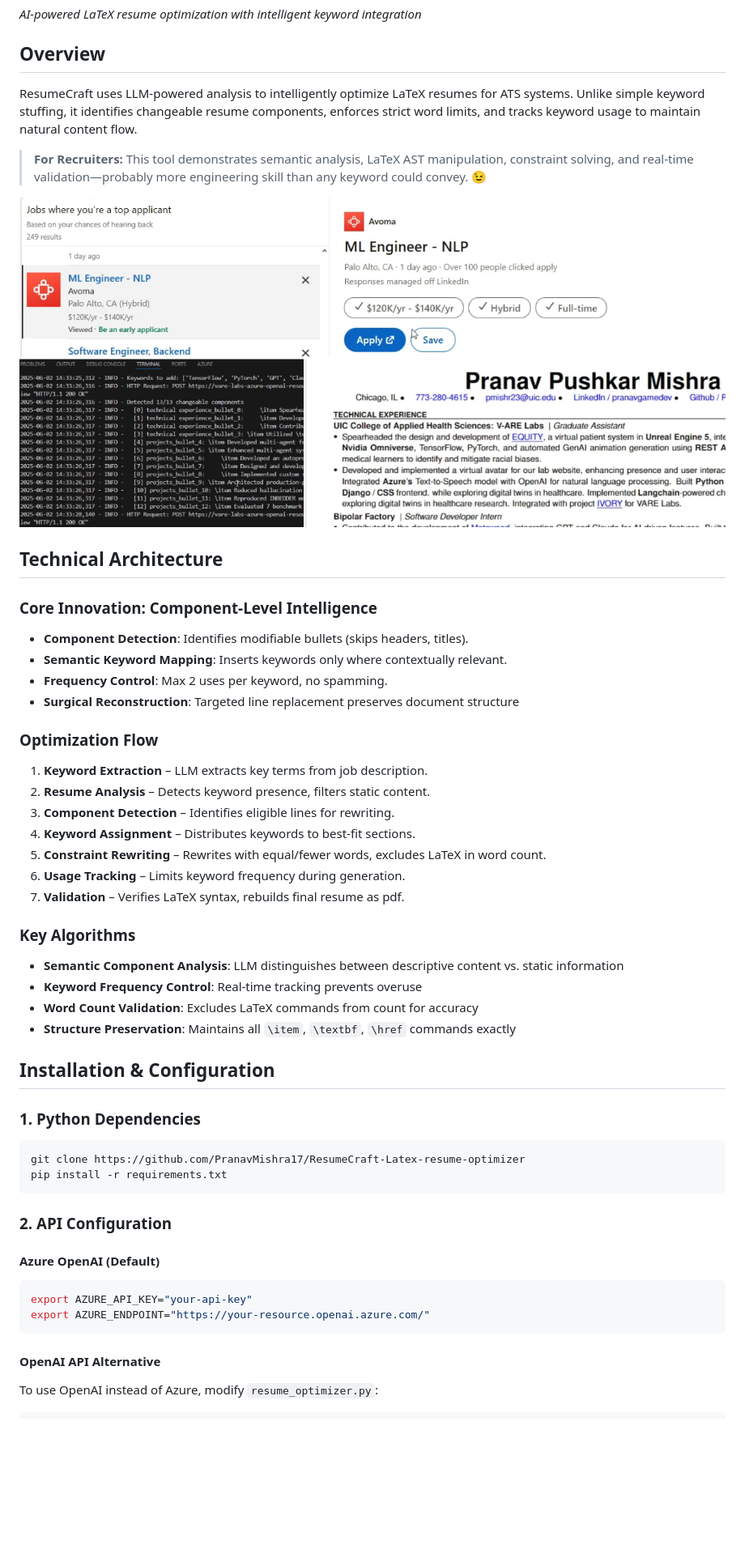
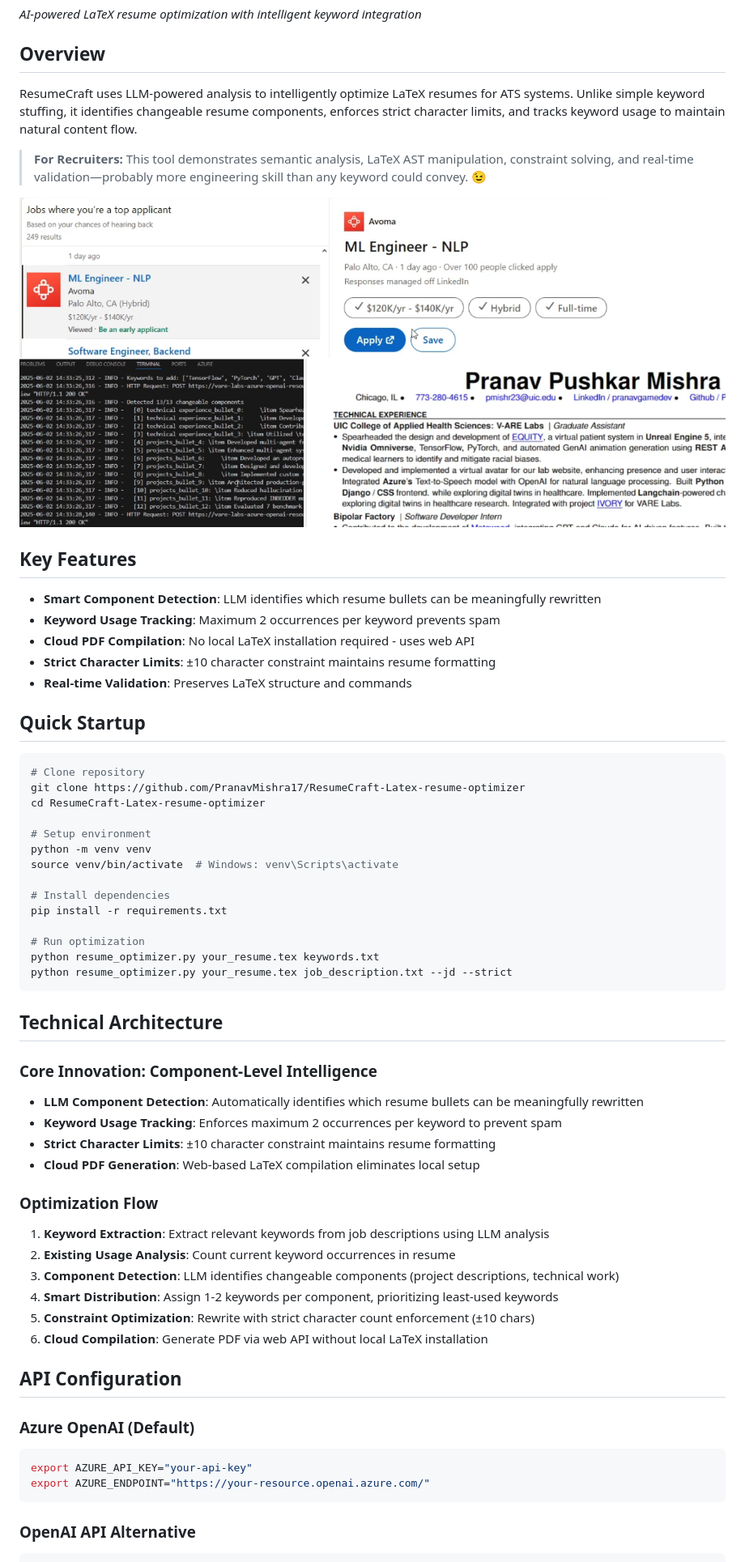
Before and after one commit to PranavMishra17/ResumeCraft-Latex-resume-optimizer, a Markdown page: readme.md, the part around one of its changes. Shown at 81% size. Drawn GitHub-style; blank space fills up the shorter version.

````diff
--- a/readme.md
+++ b/readme.md
@@ -4,53 +4,62 @@
 
 ## Overview
 
-ResumeCraft uses LLM-powered analysis to intelligently optimize LaTeX resumes for ATS systems. Unlike simple keyword stuffing, it identifies changeable resume components, enforces strict word limits, and tracks keyword usage to maintain natural content flow.
+ResumeCraft uses LLM-powered analysis to intelligently optimize LaTeX resumes for ATS systems. Unlike simple keyword stuffing, it identifies changeable resume components, enforces strict character limits, and tracks keyword usage to maintain natural content flow.
 
 > **For Recruiters:** This tool demonstrates semantic analysis, LaTeX AST manipulation, constraint solving, and real-time validation—probably more engineering skill than any keyword could convey. 😉
 
+![Screenshot](https://github.com/PranavMishra17/ResumeCraft-Latex-resume-optimizer/blob/c5eb36a9bb31ac2a28450fd9faf8770bad4118ed/resume.png)
 
-![Screenshot](https://github.com/PranavMishra17/ResumeCraft-Latex-resume-optimizer/blob/c5eb36a9bb31ac2a28450fd9faf8770bad4118ed/resume.png)
+## Key Features
+
+- **Smart Component Detection**: LLM identifies which resume bullets can be meaningfully rewritten
+- **Keyword Usage Tracking**: Maximum 2 occurrences per keyword prevents spam
+- **Cloud PDF Compilation**: No local LaTeX installation required - uses web API
+- **Strict Character Limits**: ±10 character constraint maintains resume formatting
+- **Real-time Validation**: Preserves LaTeX structure and commands
+
+## Quick Startup
+
+```bash
+# Clone repository
+git clone https://github.com/PranavMishra17/ResumeCraft-Latex-resume-optimizer
+cd ResumeCraft-Latex-resume-optimizer
+
+# Setup environment
+python -m venv venv
+source venv/bin/activate  # Windows: venv\Scripts\activate
+
+# Install dependencies
+pip install -r requirements.txt
+
+# Run optimization
+python resume_optimizer.py your_resume.tex keywords.txt
+python resume_optimizer.py your_resume.tex job_description.txt --jd --strict
+```
 
 ## Technical Architecture
 
 ### Core Innovation: Component-Level Intelligence
-- **Component Detection**: Identifies modifiable bullets (skips headers, titles).
-- **Semantic Keyword Mapping**: Inserts keywords only where contextually relevant.
-- **Frequency Control**: Max 2 uses per keyword, no spamming.
-- **Surgical Reconstruction**: Targeted line replacement preserves document structure
+- **LLM Component Detection**: Automatically identifies which resume bullets can be meaningfully rewritten
+- **Keyword Usage Tracking**: Enforces maximum 2 occurrences per keyword to prevent spam
+- **Strict Character Limits**: ±10 character constraint maintains resume formatting
+- **Cloud PDF Generation**: Web-based LaTeX compilation eliminates local setup
 
 ### Optimization Flow
-1. **Keyword Extraction** – LLM extracts key terms from job description.
-2. **Resume Analysis** – Detects keyword presence, filters static content.
-3. **Component Detection** – Identifies eligible lines for rewriting.
-4. **Keyword Assignment** – Distributes keywords to best-fit sections.
-5. **Constraint Rewriting** – Rewrites with equal/fewer words, excludes LaTeX in word count.
-6. **Usage Tracking** – Limits keyword frequency during generation.
-7. **Validation** – Verifies LaTeX syntax, rebuilds final resume as pdf.
+1. **Keyword Extraction**: Extract relevant keywords from job descriptions using LLM analysis
+2. **Existing Usage Analysis**: Count current keyword occurrences in resume
+3. **Component Detection**: LLM identifies changeable components (project descriptions, technical work)
+4. **Smart Distribution**: Assign 1-2 keywords per component, prioritizing least-used keywords
+5. **Constraint Optimization**: Rewrite with strict character count enforcement (±10 chars)
+6. **Cloud Compilation**: Generate PDF via web API without local LaTeX installation
 
-### Key Algorithms
-- **Semantic Component Analysis**: LLM distinguishes between descriptive content vs. static information
-- **Keyword Frequency Control**: Real-time tracking prevents overuse
-- **Word Count Validation**: Excludes LaTeX commands from count for accuracy
-- **Structure Preservation**: Maintains all `\item`, `\textbf`, `\href` commands exactly
+## API Configuration
 
-## Installation & Configuration
-
-### 1. Python Dependencies
-```bash
-git clone https://github.com/PranavMishra17/ResumeCraft-Latex-resume-optimizer
-pip install -r requirements.txt
-```
-
-### 2. API Configuration
-
-#### Azure OpenAI (Default)
+### Azure OpenAI (Default)
 ```bash
 export AZURE_API_KEY="your-api-key"
 export AZURE_ENDPOINT="https://your-resource.openai.azure.com/"
 ```
 
-#### OpenAI API Alternative
-To use OpenAI instead of Azure, modify `resume_optimizer.py`:
-
+### OpenAI API Alternative
 ```python
````
Also changed, not shown: other parts of readme.md (+44 -223 lines).
